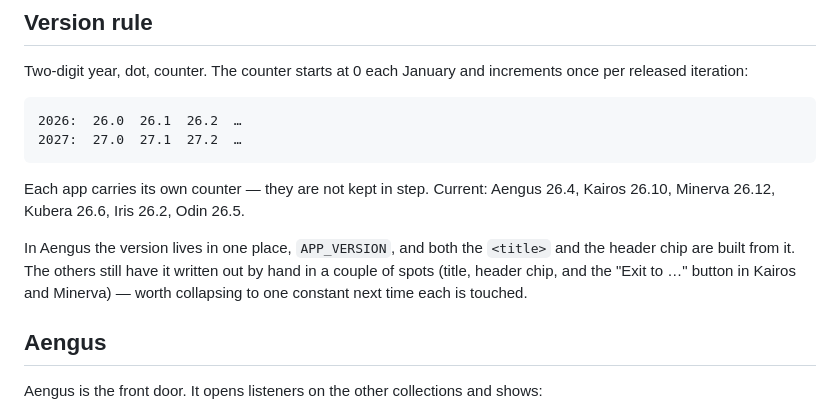
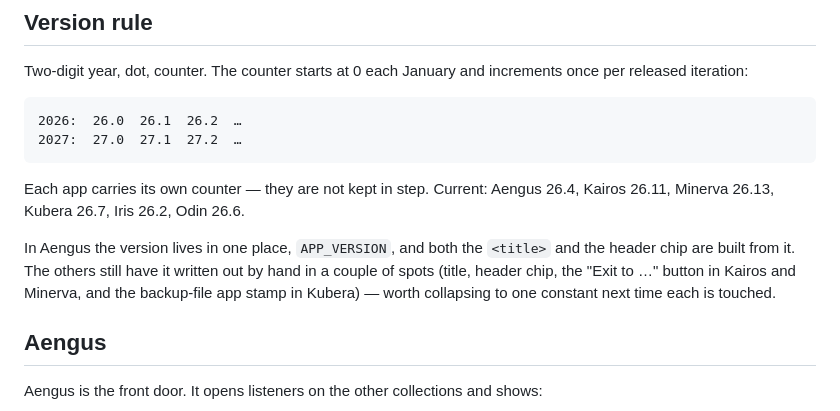
Before and after one commit to lankosystems/lankosystems.github.io, a Markdown page: README.md, the part around one of its changes. GitHub-like rendering.

````diff
--- a/README.md
+++ b/README.md
@@ -34,12 +34,13 @@ per released iteration:
 ```
 
 Each app carries its own counter — they are not kept in step. Current: Aengus 26.4,
-Kairos 26.10, Minerva 26.12, Kubera 26.6, Iris 26.2, Odin 26.5.
+Kairos 26.11, Minerva 26.13, Kubera 26.7, Iris 26.2, Odin 26.6.
 
 In Aengus the version lives in one place, `APP_VERSION`, and both the `<title>` and the
 header chip are built from it. The others still have it written out by hand in a
-couple of spots (title, header chip, and the "Exit to …" button in Kairos and Minerva) —
-worth collapsing to one constant next time each is touched.
+couple of spots (title, header chip, the "Exit to …" button in Kairos and Minerva, and
+the backup-file app stamp in Kubera) — worth collapsing to one constant next time each
+is touched.
 
 ## Aengus
 
````
Also changed, not shown: other parts of README.md (+41 -4 lines).
